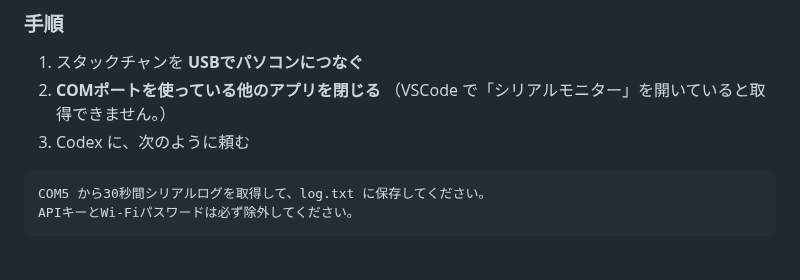
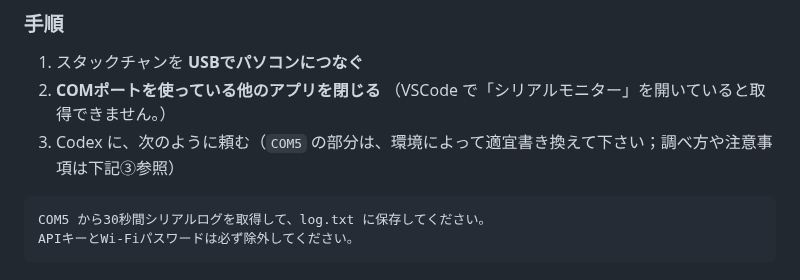
Before and after one commit to kenshin-Bit/AI_StackChan_Ex_OkaSeminar2-1, a Markdown page: Codex導入マニュアル.md, the part around the change. Drawn GitHub-style.

Commit message:
Revise Codex導入マニュアル for clarity and updates
Updated the Codex導入マニュアル with new information and formatting.

````diff
--- a/Codex導入マニュアル.md
+++ b/Codex導入マニュアル.md
@@ -116,7 +116,7 @@ Codex は**開いたフォルダを基準に**これを探します。
 1. スタックチャンを **USBでパソコンにつなぐ**
 2. **COMポートを使っている他のアプリを閉じる**
    （VSCode で「シリアルモニター」を開いていると取得できません。）
-3. Codex に、次のように頼む
+3. Codex に、次のように頼む（`COM5` の部分は、環境によって適宜書き換えて下さい；調べ方や注意事項は下記③参照）
 
 ```
 COM5 から30秒間シリアルログを取得して、log.txt に保存してください。
````
